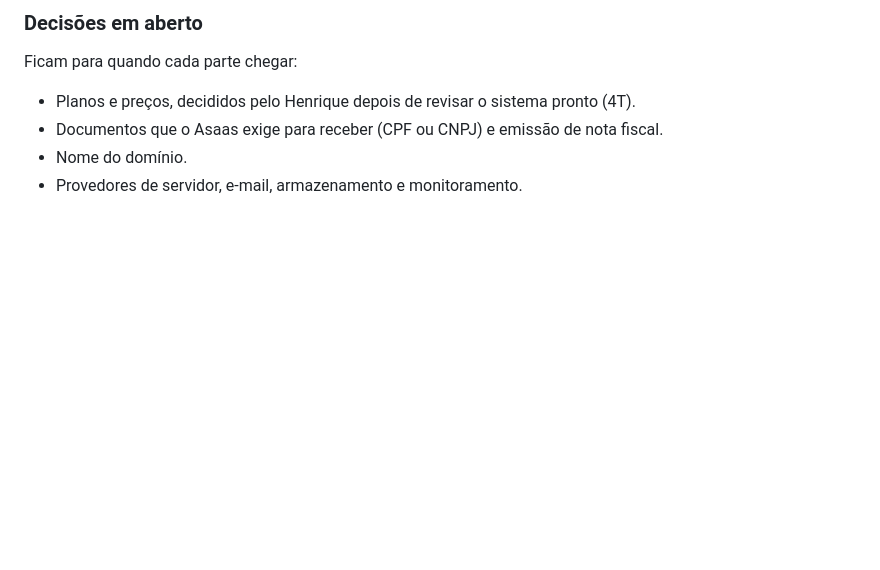
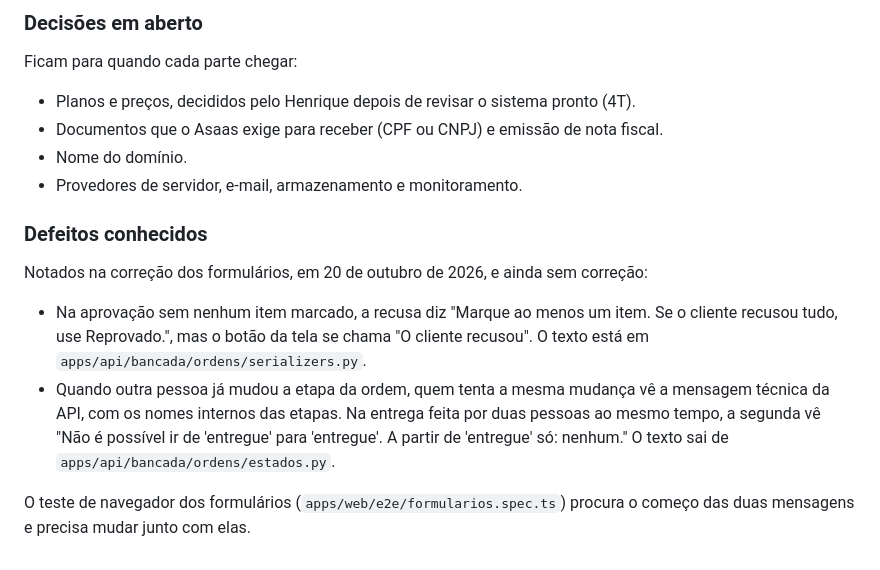
Before and after one commit to HenriqueLiuti5/bancada, a Markdown page: docs/PLANO.md, the part around the change. Rendered like a GitHub page; blank space fills up the shorter version.

```diff
--- a/docs/PLANO.md
+++ b/docs/PLANO.md
@@ -554,3 +554,18 @@ Ficam para quando cada parte chegar:
 - Documentos que o Asaas exige para receber (CPF ou CNPJ) e emissão de nota fiscal.
 - Nome do domínio.
 - Provedores de servidor, e-mail, armazenamento e monitoramento.
+
+### Defeitos conhecidos
+
+Notados na correção dos formulários, em 20 de outubro de 2026, e ainda sem correção:
+
+- Na aprovação sem nenhum item marcado, a recusa diz "Marque ao menos um item. Se o cliente recusou
+  tudo, use Reprovado.", mas o botão da tela se chama "O cliente recusou". O texto está em
+  `apps/api/bancada/ordens/serializers.py`.
+- Quando outra pessoa já mudou a etapa da ordem, quem tenta a mesma mudança vê a mensagem técnica da
+  API, com os nomes internos das etapas. Na entrega feita por duas pessoas ao mesmo tempo, a segunda
+  vê "Não é possível ir de 'entregue' para 'entregue'. A partir de 'entregue' só: nenhum." O texto
+  sai de `apps/api/bancada/ordens/estados.py`.
+
+O teste de navegador dos formulários (`apps/web/e2e/formularios.spec.ts`) procura o começo das duas
+mensagens e precisa mudar junto com elas.
```
Also changed, not shown: PENDENCIAS.md (deleted, +0 -60 lines), docs/adr/0035-lojas-pela-tela-e-fuso-horario.md (+4 -0 lines).
